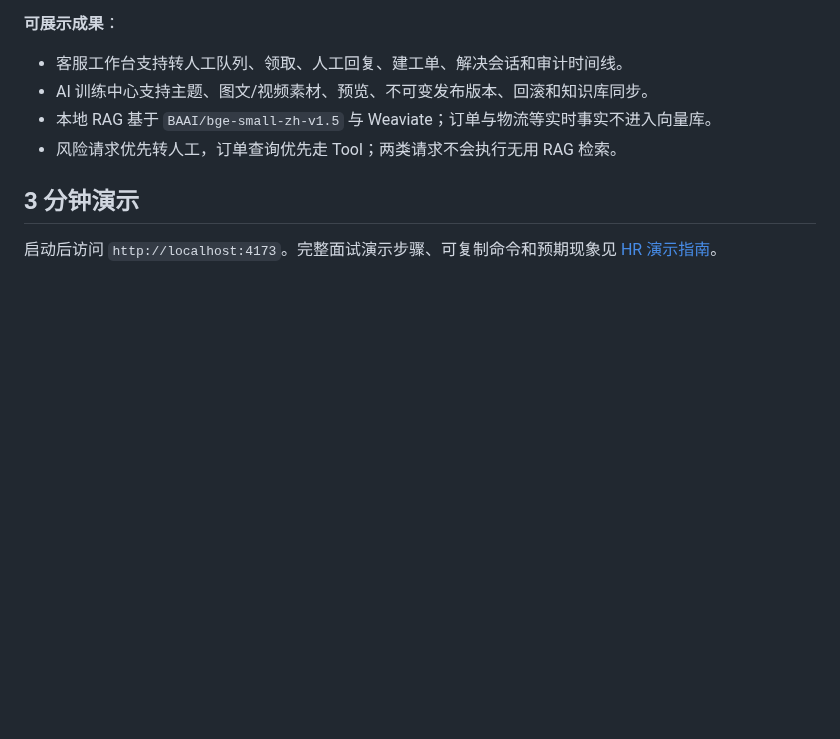
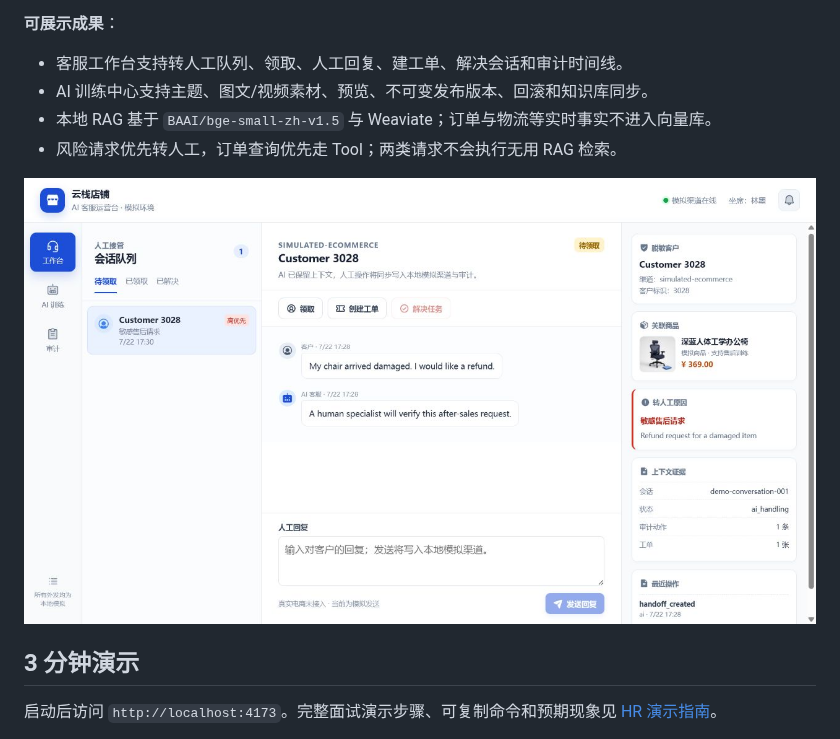
Before and after one commit to ShuiYi2005/AIdianshang, a Markdown page: README.md, the part around the change. Rendered like a GitHub page; pictures changed too: docs/images/support-console-overview.jpg (added); blank space fills up the shorter version.

Commit message:
docs: add support console screenshot

```diff
--- a/README.md
+++ b/README.md
@@ -14,6 +14,8 @@
 - AI 训练中心支持主题、图文/视频素材、预览、不可变发布版本、回滚和知识库同步。
 - 本地 RAG 基于 `BAAI/bge-small-zh-v1.5` 与 Weaviate；订单与物流等实时事实不进入向量库。
 - 风险请求优先转人工，订单查询优先走 Tool；两类请求不会执行无用 RAG 检索。
+
+![AI 客服工作台界面](docs/images/support-console-overview.jpg)
 
 ## 3 分钟演示
 
```
Also changed, not shown: 1 other file.
